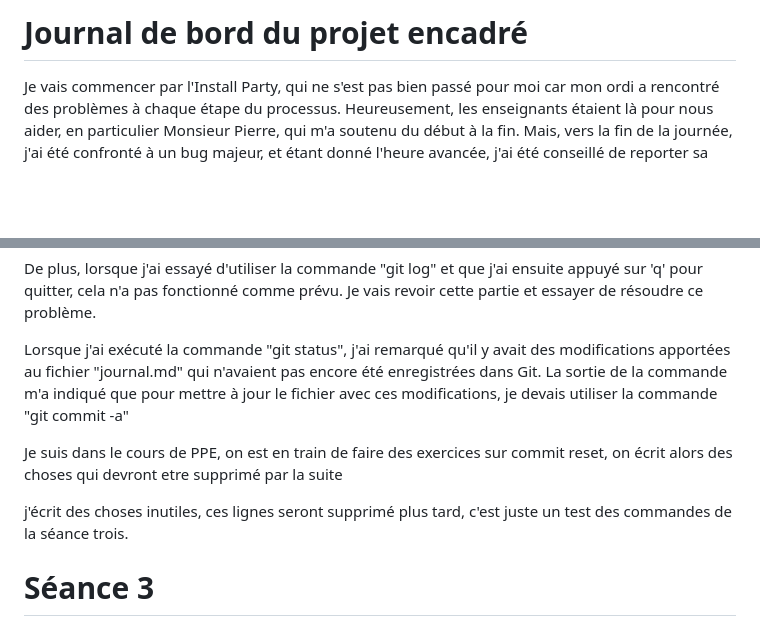
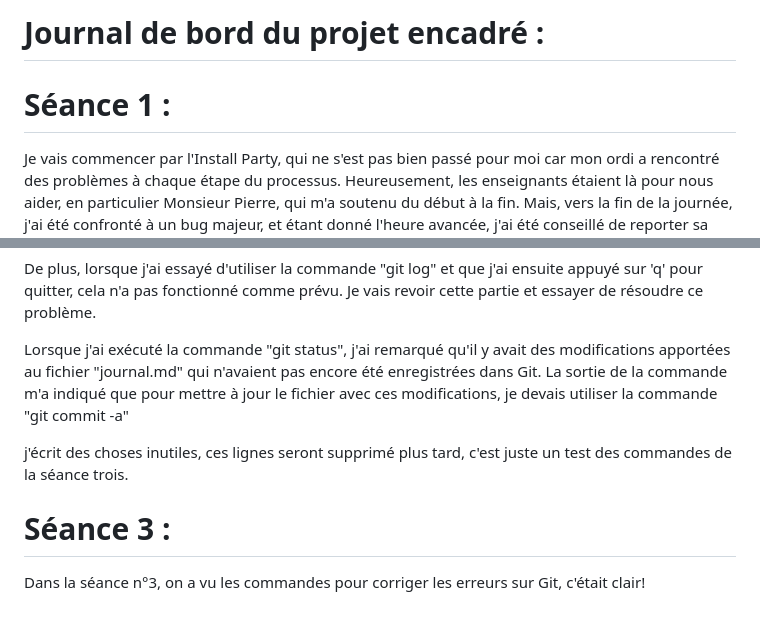
Before and after one commit to melissemhm/PPE1-2023, a Markdown page: journal.md, 2 parts joined by grey strips. GitHub-like rendering; blank space fills up the shorter version.

Commit message:
Ajout section séance 3

```diff
--- a/journal.md
+++ b/journal.md
@@ -1,4 +1,6 @@
- # Journal de bord du projet encadré
+# Journal de bord du projet encadré :
+
+# Séance 1 :
 
 Je vais commencer par l'Install Party, qui ne s'est pas bien passé pour moi car mon ordi a rencontré des problèmes à chaque étape du processus. Heureusement, les enseignants étaient là pour nous aider, en particulier Monsieur Pierre, qui m'a soutenu du début à la fin. Mais, vers la fin de la journée, j'ai été confronté à un bug majeur, et étant donné l'heure avancée, j'ai été conseillé de reporter sa résolution à plus tard. Finalement, j'ai dû abandonner et acheter un nouvel ordinateur. J'ai dû tout réinstaller par moi-même, j’ai installé ubuntu mais je l’ai fait en dual boot j'espère que je vais pas le regretter.
 
@@ -26,8 +28,8 @@ De plus, lorsque j'ai essayé d'utiliser la commande "git log" et que j'ai ensui
 
 Lorsque j'ai exécuté la commande "git status", j'ai remarqué qu'il y avait des modifications apportées au fichier "journal.md" qui n'avaient pas encore été enregistrées dans Git. La sortie de la commande m'a indiqué que pour mettre à jour le fichier avec ces modifications, je devais utiliser la commande "git commit -a"
 
-Je suis dans le cours de PPE, on est en train de faire des exercices sur commit reset, on écrit alors des choses qui devront etre supprimé par la suite
-
 j'écrit des choses inutiles, ces lignes seront supprimé plus tard, c'est juste un test des commandes de la séance trois.
 
-# Séance 3
+# Séance 3 :
+
+Dans la séance n°3, on a vu les commandes pour corriger les erreurs sur Git,  c'était clair!
```
Also changed, not shown: other parts of journal.md (+1 -1 lines).
